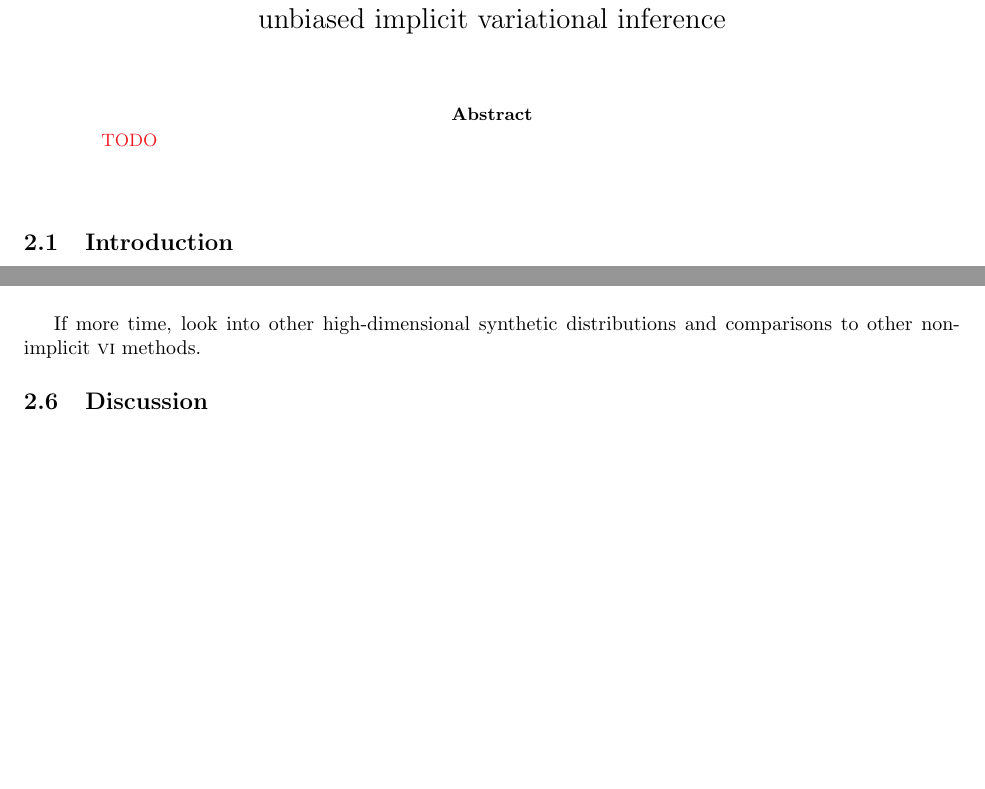
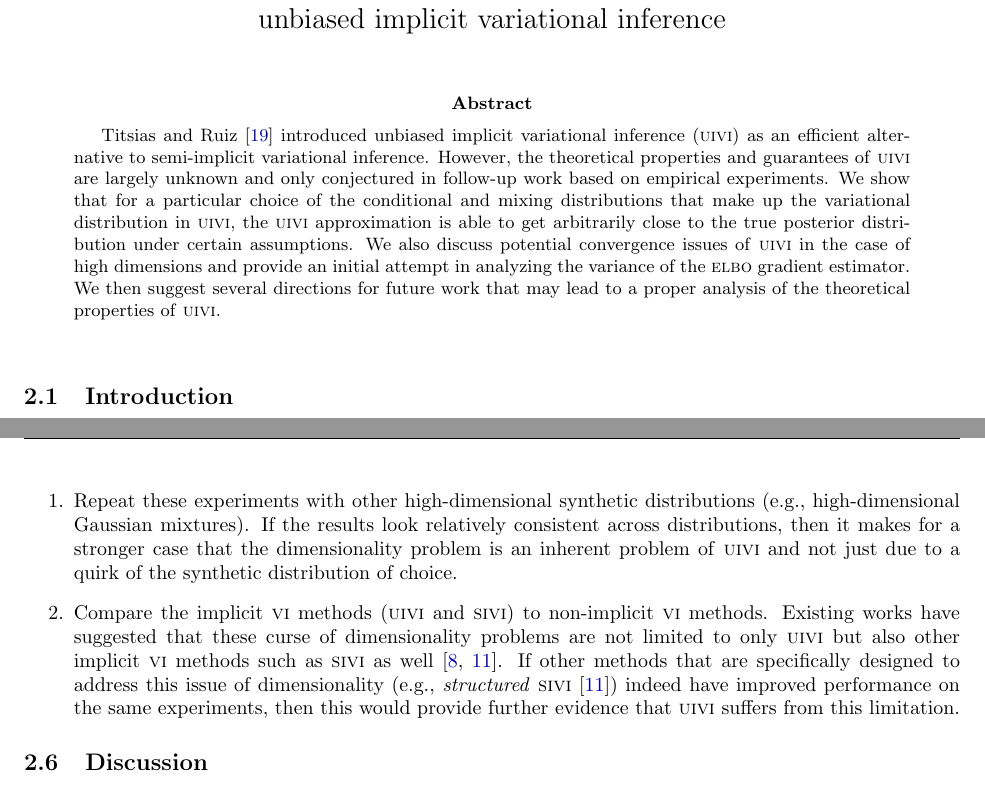
Before and after one commit to chiukenny/qp5-kenny-chiu, a LaTeX paper (report/report.tex): two parts of pages 6 and 12 of 14 before the commit and two parts of pages 6 and 13 of 14 after it, joined at a grey line, cut so that both start at the same text, the shorter picture padded with empty space. The pictures show the PDF file report/report.pdf that the author committed with the source.

Commit message:
Finish first draft minus figures

```diff
--- a/report/report.tex
+++ b/report/report.tex
@@ -104,11 +104,11 @@ Though the developments in the related literature are mostly methodological, the
 \Large An attempt to analyze the theoretical properties of\\unbiased implicit variational inference
 \end{center}
 
-\vspace{2em}
+\vspace{1em}
 \begin{abstract}
-\todo
+\citet{Titsias:2019} introduced unbiased implicit variational inference (\uivi) as an efficient alternative to semi-implicit variational inference. However, the theoretical properties and guarantees of \uivi are largely unknown and only conjectured in follow-up work based on empirical experiments. We show that for a particular choice of the conditional and mixing distributions that make up the variational distribution in \uivi, the \uivi approximation is able to get arbitrarily close to the true posterior distribution under certain assumptions. We also discuss potential convergence issues of \uivi in the case of high dimensions and provide an initial attempt in analyzing the variance of the \elbo gradient estimator. We then suggest several directions for future work that may lead to a proper analysis of the theoretical properties of \uivi.
 \end{abstract}
-\vspace{2em}
+\vspace{1em}
 
 \subsection{Introduction} \label{sec:introduction}
 
@@ -346,8 +348,22 @@ increasing $K$ in \sivi, variances does not decrease; \uivi performed better eve
+\caption{}
+\label{fig:uiviresults}
+\end{figure}
+
+Curiously, running the above experiments with \sivi also returned unexpected results. In particular, we found that increasing $K$ did not decrease the variance of the \elbo. Furthermore, the performance of \sivi with $K=50$ led to a notably smaller value of the \elbo compared to \uivi with $m=1$, and increasing $K=100$ did not improve the performance.
 
 \todo collect variance?
 \\
 
-If more time, look into other high-dimensional synthetic distributions and comparisons to other non-implicit \vi methods.
+Given more time, we would have aimed to do the following:
+\begin{enumerate}
+
+\item
+Repeat these experiments with other high-dimensional synthetic distributions (e.g., high-dimensional Gaussian mixtures). If the results look relatively consistent across distributions, then it makes for a stronger case that the dimensionality problem is an inherent problem of \uivi and not just due to a quirk of the synthetic distribution of choice.
+
+\item
+Compare the implicit \vi methods (\uivi and \sivi) to non-implicit \vi methods. Existing works have suggested that these curse of dimensionality problems are not limited to only \uivi but also other implicit \vi methods such as \sivi as well~\citep{Molchanova:2019,Moens:2021}. If other methods that are specifically designed to address this issue of dimensionality (e.g., \textit{structured} \sivi~\citep{Molchanova:2019}) indeed have improved performance on the same experiments, then this would provide further evidence that \uivi suffers from this limitation.
+
+\end{enumerate}
 
 
 \subsection{Discussion} \label{sec:discussion}
```
Also changed, not shown: code/titsias_ruiz_2019/src/main.m (+2 -0 lines), report/report.pdf, report/report.tex (16 more changed lines).
